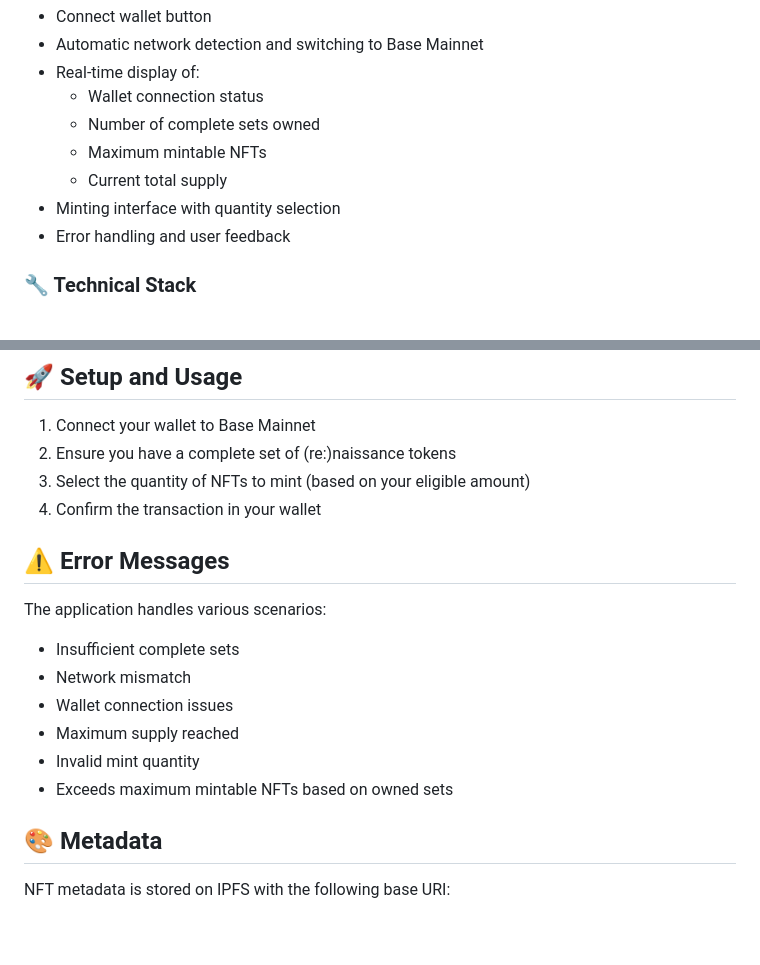
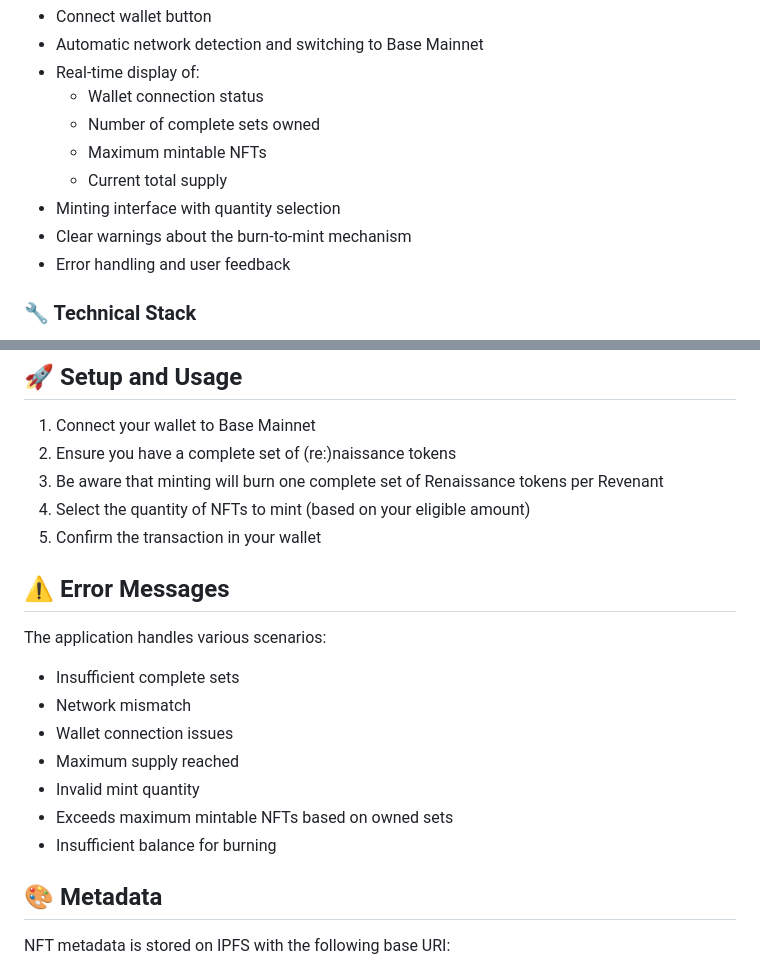
Before and after one commit to QuickosssLabs/renaissance_mint_app, a Markdown page: README.md, 2 parts joined by grey strips. Drawn GitHub-style; blank space fills up the shorter version.

```diff
--- a/README.md
+++ b/README.md
@@ -62,6 +65,7 @@ The (Re:)venants project (ERC721) is a unique NFT collection that implements a n
   - Maximum mintable NFTs
   - Current total supply
 - Minting interface with quantity selection
+- Clear warnings about the burn-to-mint mechanism
 - Error handling and user feedback
 
 ### 🔧 Technical Stack
@@ -84,8 +88,9 @@ The application uses two main contracts:
 
 1. Connect your wallet to Base Mainnet
 2. Ensure you have a complete set of (re:)naissance tokens
-3. Select the quantity of NFTs to mint (based on your eligible amount)
-4. Confirm the transaction in your wallet
+3. Be aware that minting will burn one complete set of Renaissance tokens per Revenant
+4. Select the quantity of NFTs to mint (based on your eligible amount)
+5. Confirm the transaction in your wallet
 
 ## ⚠️ Error Messages
 
@@ -96,6 +101,7 @@ The application handles various scenarios:
 - Maximum supply reached
 - Invalid mint quantity
 - Exceeds maximum mintable NFTs based on owned sets
+- Insufficient balance for burning
 
 ## 🎨 Metadata
 
```
Also changed, not shown: other parts of README.md (+11 -8 lines).
